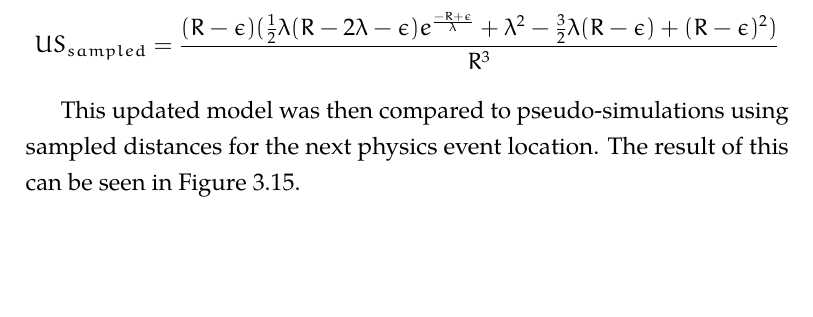
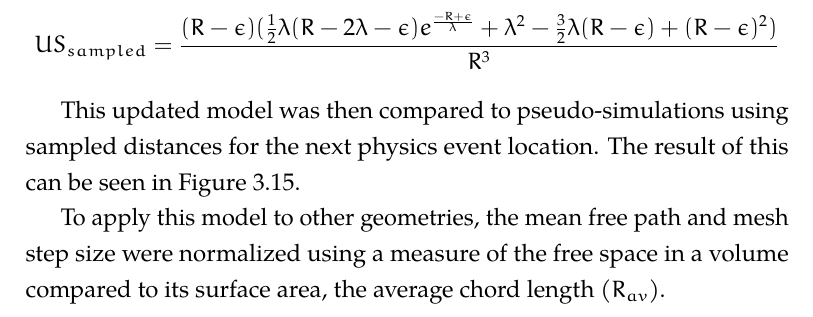
Before and after one commit to pshriwise/dissertation, a LaTeX thesis (document/dissertation.tex, which reads document/chapters/03-sdf_preconditioner.tex): part of page 66 of 82, cut so that both start at the same text, the shorter picture padded with empty space. Compiled offline with pdfLaTeX.

Commit message:
Intro to dimensionless parameters for the SDF.

```diff
--- a/document/chapters/03-sdf_preconditioner.tex
+++ b/document/chapters/03-sdf_preconditioner.tex
@@ -851,7 +849,11 @@ Figure \ref{fig:sdf_util_sampled_distance_w_error}.
 \begin{figure}[ht]
   \centering
   \includesvg{../images/sdf_util_sampled_distance_w_error}{\textwidth}
-  \caption{Theoretical limits for SDF utilization accounting for error evaluation plotted with simulation
-    results for varying mesh step sizes.}
+  \caption{Theoretical limits for SDF utilization accounting for error
+    evaluation plotted with simulation results for varying mesh step sizes.}
   \label{fig:sdf_util_sampled_distance_w_error}
 \end{figure}
+
+To apply this model to other geometries, the mean free path and mesh step size
+were normalized using a measure of the free space in a volume compared to its
+surface area, the average chord length ($R_{av}$).
```
Also changed, not shown: document/chapters/03-sdf_preconditioner.tex (2 more changed lines).
